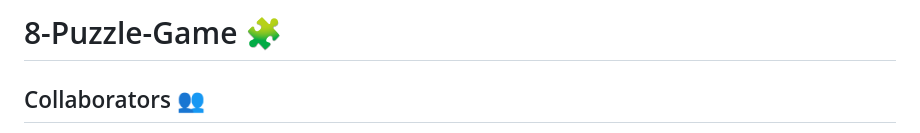
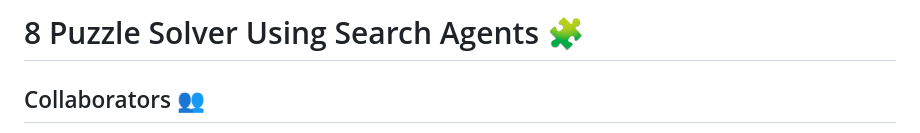
Before and after one commit to Pierre-Jack/8-Puzzle-Game, a Markdown page: README.md, the part around the change. Rendered like a GitHub page.

```diff
--- a/README.md
+++ b/README.md
@@ -1,4 +1,4 @@
-# 8-Puzzle-Game 🧩
+# 8 Puzzle Solver Using Search Agents 🧩
 ## Collaborators 👥
 - [Armia Joseph: 21010229](https://github.com/Armaritto)
 - [Andrew Ashraf: 21010313](https://github.com/AndrewAchraf)
```
